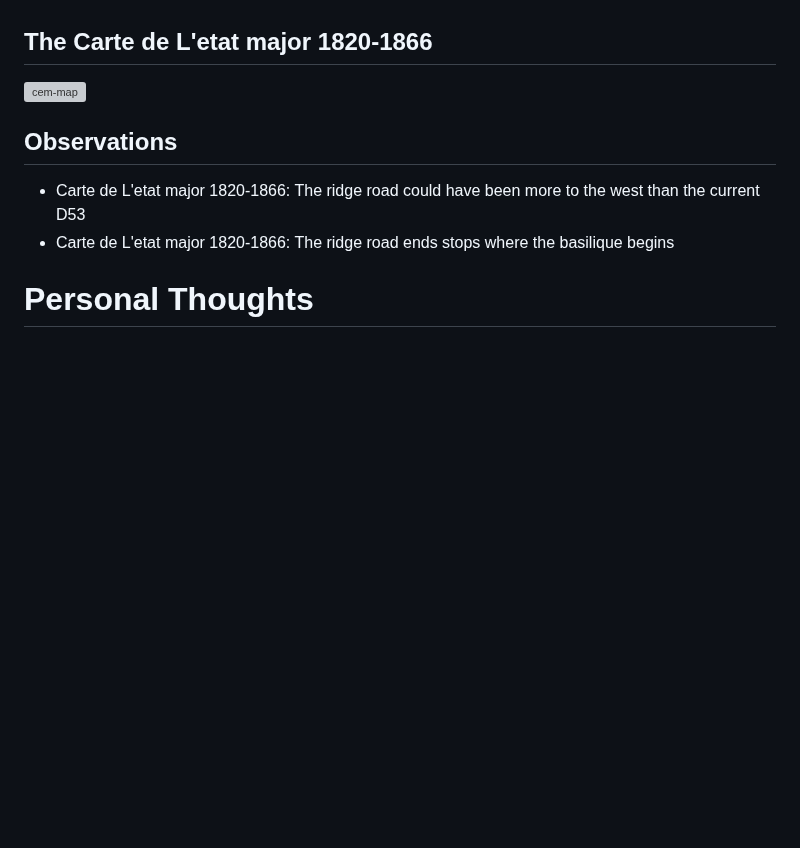
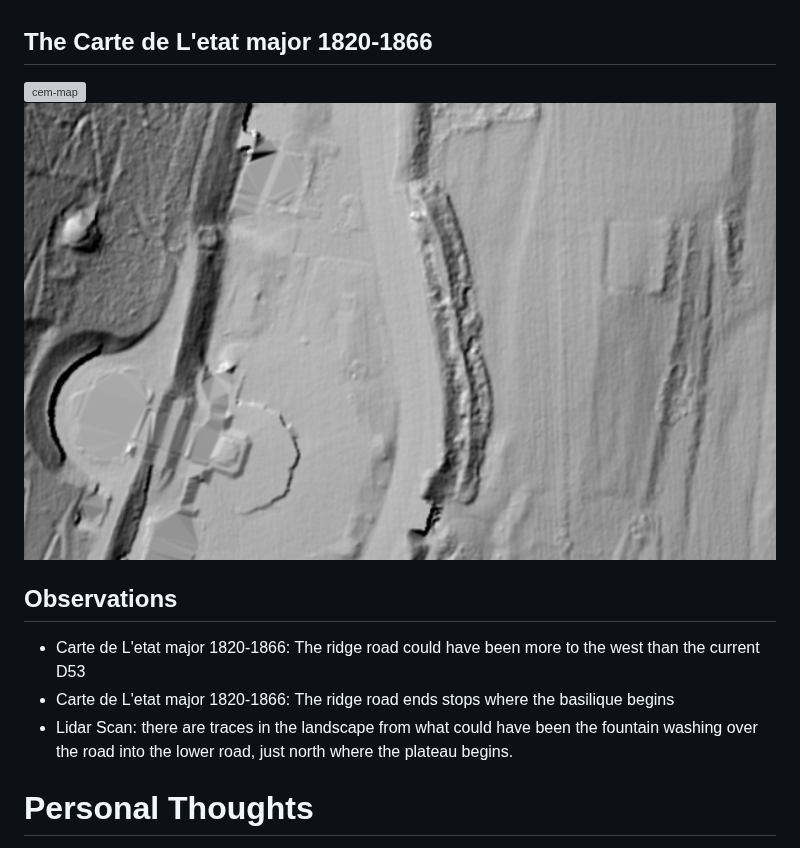
Before and after one commit to kitty-catt/the-location-of-the-arbre-des-dames-and-the-spring-of-joan-of-arc, a Markdown page: breakout/carte-etat-major.md, the part around the change. Rendered like a GitHub page; pictures changed too: images/traces-in-the-landscape.png (added); blank space fills up the shorter version; grey boxes are pictures that could not be loaded.

Commit message:
added observations

```diff
--- a/breakout/carte-etat-major.md
+++ b/breakout/carte-etat-major.md
@@ -1,10 +1,12 @@
 ## The Carte de L'etat major 1820-1866
 ![cem-map](../images/carte-etat-major.png)
+![lidar-map](../images/traces-in-the-landscape.png)
 
 ## Observations
 
 - Carte de L'etat major 1820-1866: The ridge road could have been more to the west than the current D53
 - Carte de L'etat major 1820-1866: The ridge road ends stops where the basilique begins
+- Lidar Scan: there are traces in the landscape from what could have been the fountain washing over the road into the lower road, just north where the plateau begins.
 
 
 # Personal Thoughts
```
Also changed, not shown: 1 other file.
